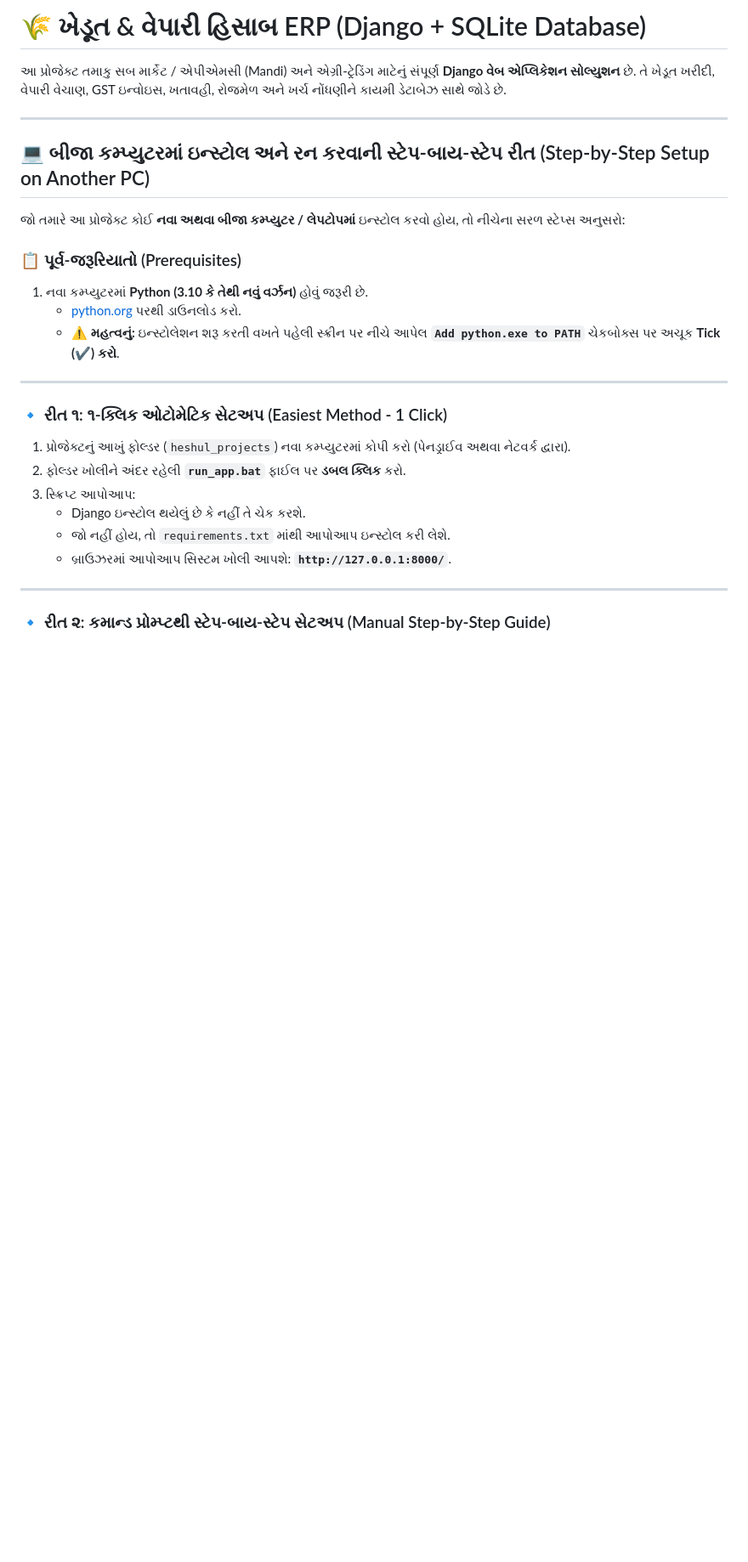
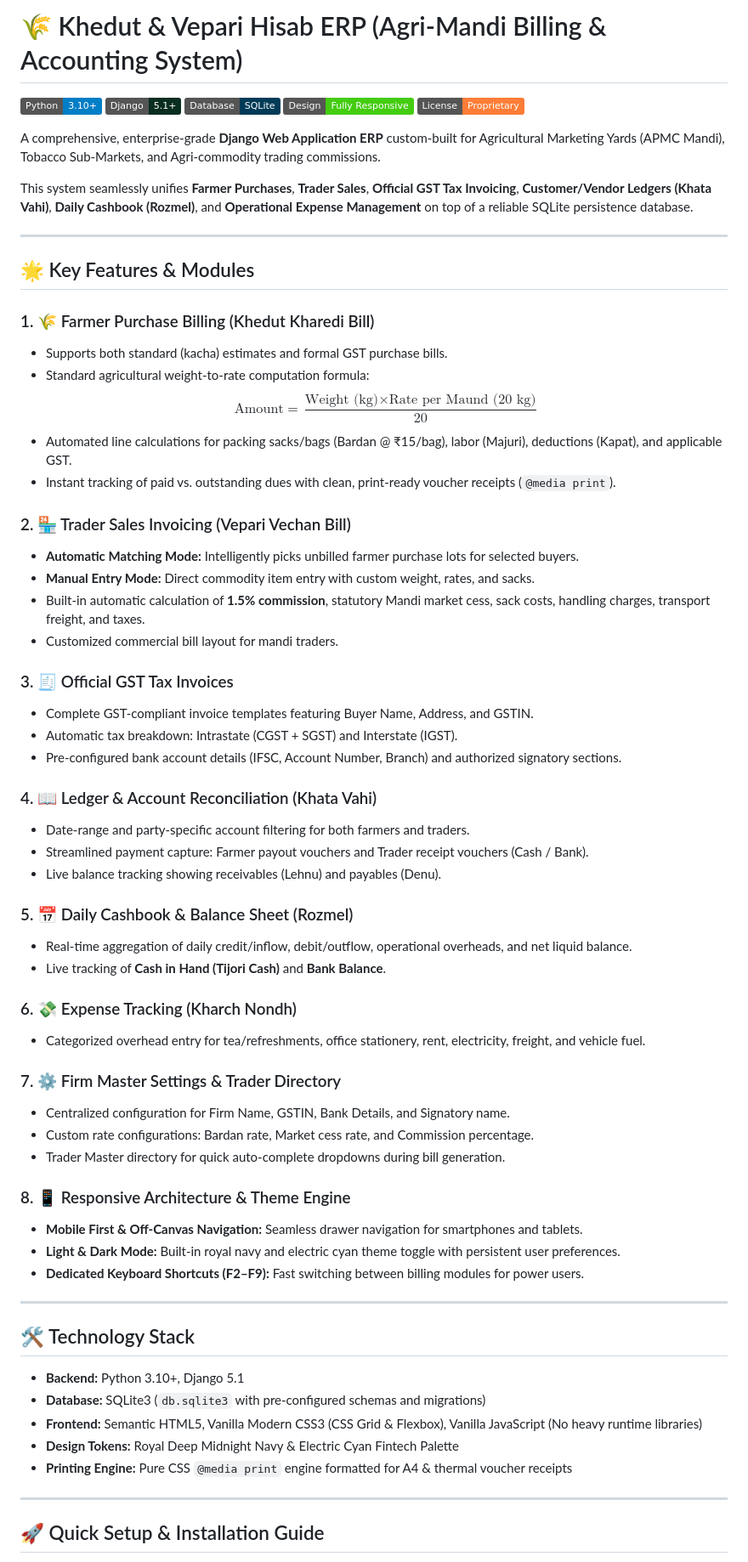
Before and after one commit to DhruvParikh123/khedut-vepari-hisab-erp, a Markdown page: README.md, the part around one of its changes. Shown at 85% size. Drawn GitHub-style; badges without logos; blank space fills up the shorter version.

```diff
--- a/README.md
+++ b/README.md
@@ -1,30 +1,70 @@
-# 🌾 ખેડૂત & વેપારી હિસાબ ERP (Django + SQLite Database)
+# 🌾 Khedut & Vepari Hisab ERP (Agri-Mandi Billing & Accounting System)
 
-આ પ્રોજેક્ટ તમાકુ સબ માર્કેટ / એપીએમસી (Mandi) અને એગ્રી-ટ્રેડિંગ માટેનું સંપૂર્ણ **Django વેબ એપ્લિકેશન સોલ્યુશન** છે. તે ખેડૂત ખરીદી, વેપારી વેચાણ, GST ઇન્વોઇસ, ખતાવહી, રોજમેળ અને ખર્ચ નોંધણીને કાયમી ડેટાબેઝ સાથે જોડે છે.
+[![Python](https://img.shields.io/badge/Python-3.10%2B-blue.svg)](https://www.python.org/)
+[![Django](https://img.shields.io/badge/Django-5.1%2B-092E20.svg)](https://www.djangoproject.com/)
+[![Database](https://img.shields.io/badge/Database-SQLite-003B57.svg)](https://www.sqlite.org/)
+[![Responsive](https://img.shields.io/badge/Design-Fully%20Responsive-brightgreen.svg)]()
+[![License](https://img.shields.io/badge/License-Proprietary-orange.svg)]()
+
+A comprehensive, enterprise-grade **Django Web Application ERP** custom-built for Agricultural Marketing Yards (APMC Mandi), Tobacco Sub-Markets, and Agri-commodity trading commissions.
+
+This system seamlessly unifies **Farmer Purchases**, **Trader Sales**, **Official GST Tax Invoicing**, **Customer/Vendor Ledgers (Khata Vahi)**, **Daily Cashbook (Rozmel)**, and **Operational Expense Management** on top of a reliable SQLite persistence database.
 
 ---
 
-## 💻 બીજા કમ્પ્યુટરમાં ઇન્સ્ટોલ અને રન કરવાની સ્ટેપ-બાય-સ્ટેપ રીત (Step-by-Step Setup on Another PC)
+## 🌟 Key Features & Modules
 
-જો તમારે આ પ્રોજેક્ટ કોઈ **નવા અથવા બીજા કમ્પ્યુટર / લેપટોપમાં** ઇન્સ્ટોલ કરવો હોય, તો નીચેના સરળ સ્ટેપ્સ અનુસરો:
+### 1. 🌾 Farmer Purchase Billing (Khedut Kharedi Bill)
+- Supports both standard (kacha) estimates and formal GST purchase bills.
+- Standard agricultural weight-to-rate computation formula:
+  $$\text{Amount} = \frac{\text{Weight (kg)} \times \text{Rate per Maund (20 kg)}}{20}$$
+- Automated line calculations for packing sacks/bags (Bardan @ ₹15/bag), labor (Majuri), deductions (Kapat), and applicable GST.
+- Instant tracking of paid vs. outstanding dues with clean, print-ready voucher receipts (`@media print`).
 
-### 📋 પૂર્વ-જરૂરિયાતો (Prerequisites)
-1. નવા કમ્પ્યુટરમાં **Python (3.10 કે તેથી નવું વર્ઝન)** હોવું જરૂરી છે.
-   - [python.org](https://www.python.org/downloads/) પરથી ડાઉનલોડ કરો.
-   - ⚠️ **મહત્વનું:** ઇન્સ્ટોલેશન શરૂ કરતી વખતે પહેલી સ્ક્રીન પર નીચે આપેલ **`Add python.exe to PATH`** ચેકબોક્સ પર અચૂક **Tick (✔) કરો**.
+### 2. 🏪 Trader Sales Invoicing (Vepari Vechan Bill)
+- **Automatic Matching Mode:** Intelligently picks unbilled farmer purchase lots for selected buyers.
+- **Manual Entry Mode:** Direct commodity item entry with custom weight, rates, and sacks.
+- Built-in automatic calculation of **1.5% commission**, statutory Mandi market cess, sack costs, handling charges, transport freight, and taxes.
+- Customized commercial bill layout for mandi traders.
+
+### 3. 🧾 Official GST Tax Invoices
+- Complete GST-compliant invoice templates featuring Buyer Name, Address, and GSTIN.
+- Automatic tax breakdown: Intrastate (CGST + SGST) and Interstate (IGST).
+- Pre-configured bank account details (IFSC, Account Number, Branch) and authorized signatory sections.
+
+### 4. 📖 Ledger & Account Reconciliation (Khata Vahi)
+- Date-range and party-specific account filtering for both farmers and traders.
+- Streamlined payment capture: Farmer payout vouchers and Trader receipt vouchers (Cash / Bank).
+- Live balance tracking showing receivables (Lehnu) and payables (Denu).
+
+### 5. 📅 Daily Cashbook & Balance Sheet (Rozmel)
+- Real-time aggregation of daily credit/inflow, debit/outflow, operational overheads, and net liquid balance.
+- Live tracking of **Cash in Hand (Tijori Cash)** and **Bank Balance**.
+
+### 6. 💸 Expense Tracking (Kharch Nondh)
+- Categorized overhead entry for tea/refreshments, office stationery, rent, electricity, freight, and vehicle fuel.
+
+### 7. ⚙️ Firm Master Settings & Trader Directory
+- Centralized configuration for Firm Name, GSTIN, Bank Details, and Signatory name.
+- Custom rate configurations: Bardan rate, Market cess rate, and Commission percentage.
+- Trader Master directory for quick auto-complete dropdowns during bill generation.
+
+### 8. 📱 Responsive Architecture & Theme Engine
+- **Mobile First & Off-Canvas Navigation:** Seamless drawer navigation for smartphones and tablets.
+- **Light & Dark Mode:** Built-in royal navy and electric cyan theme toggle with persistent user preferences.
+- **Dedicated Keyboard Shortcuts (F2–F9):** Fast switching between billing modules for power users.
 
 ---
 
-### 🔹 રીત ૧: ૧-ક્લિક ઓટોમેટિક સેટઅપ (Easiest Method - 1 Click)
+## 🛠️ Technology Stack
 
-1. પ્રોજેક્ટનું આખું ફોલ્ડર (`heshul_projects`) નવા કમ્પ્યુટરમાં કોપી કરો (પેનડ્રાઈવ અથવા નેટવર્ક દ્વારા).
-2. ફોલ્ડર ખોલીને અંદર રહેલી **`run_app.bat`** ફાઈલ પર **ડબલ ક્લિક** કરો.
-3. સ્ક્રિપ્ટ આપોઆપ:
-   - Django ઇન્સ્ટોલ થયેલું છે કે નહીં તે ચેક કરશે.
-   - જો નહીં હોય, તો `requirements.txt` માંથી આપોઆપ ઇન્સ્ટોલ કરી લેશે.
-   - બ્રાઉઝરમાં આપોઆપ સિસ્ટમ ખોલી આપશે: **`http://127.0.0.1:8000/`**.
+- **Backend:** Python 3.10+, Django 5.1
+- **Database:** SQLite3 (`db.sqlite3` with pre-configured schemas and migrations)
+- **Frontend:** Semantic HTML5, Vanilla Modern CSS3 (CSS Grid & Flexbox), Vanilla JavaScript (No heavy runtime libraries)
+- **Design Tokens:** Royal Deep Midnight Navy & Electric Cyan Fintech Palette
+- **Printing Engine:** Pure CSS `@media print` engine formatted for A4 & thermal voucher receipts
 
 ---
 
-### 🔹 રીત ૨: કમાન્ડ પ્રોમ્પ્ટથી સ્ટેપ-બાય-સ્ટેપ સેટઅપ (Manual Step-by-Step Guide)
+## 🚀 Quick Setup & Installation Guide
 
```
Also changed, not shown: other parts of README.md (+121 -68 lines).
